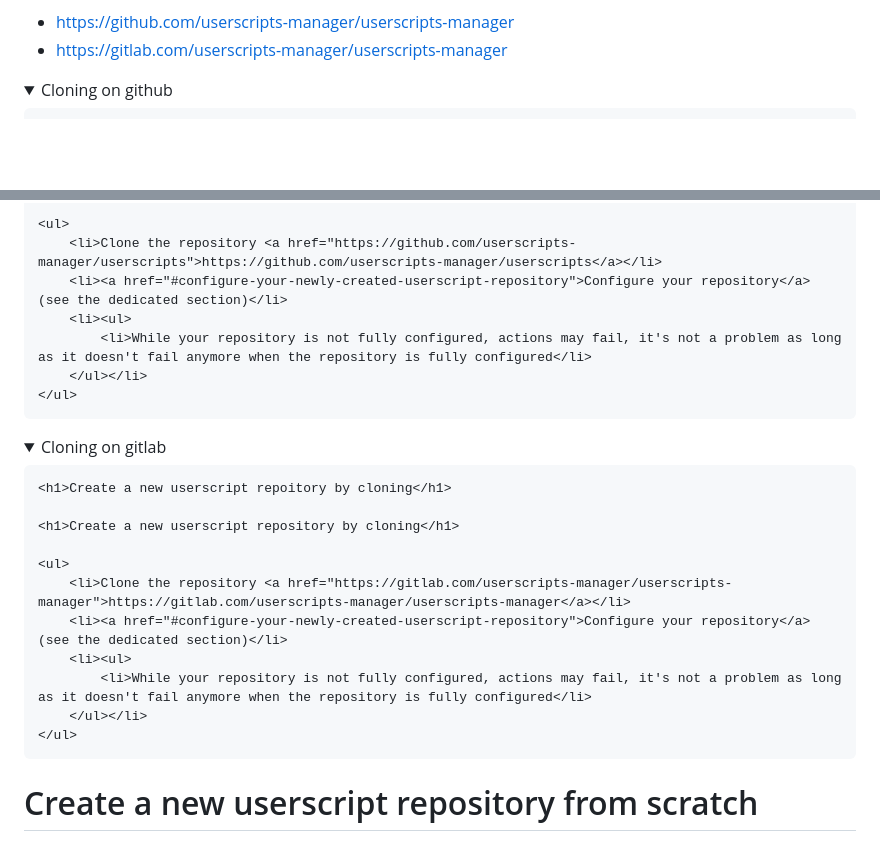
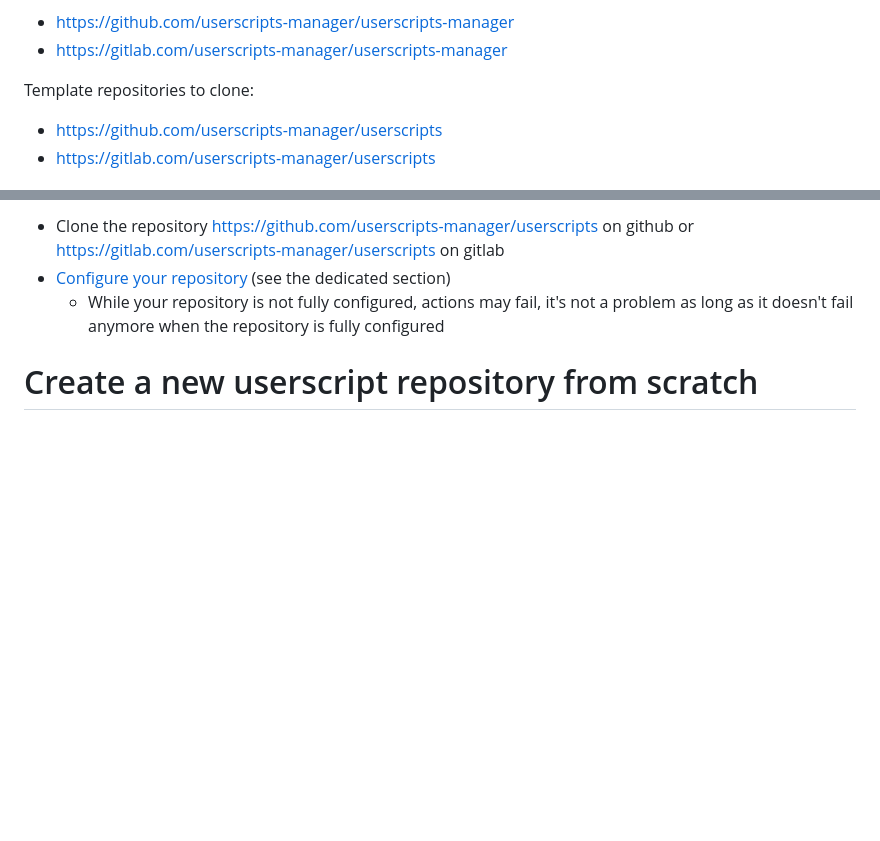
Before and after one commit to userscripts-manager/userscripts-manager, a Markdown page: README.md, 2 parts joined by grey strips. GitHub-like rendering; folded sections open; blank space fills up the shorter version.

Commit message:
README for gitlab

```diff
--- a/README.md
+++ b/README.md
@@ -6,6 +6,7 @@ Sources:
 * https://github.com/userscripts-manager/userscripts-manager
 * https://gitlab.com/userscripts-manager/userscripts-manager
 
-<details>
-    <summary>Cloning on github</summary>
+Template repositories to clone:
+* https://github.com/userscripts-manager/userscripts
+* https://gitlab.com/userscripts-manager/userscripts
 
@@ -13,29 +14,7 @@ Sources:
 
-    <ul>
-        <li>Clone the repository <a href="https://github.com/userscripts-manager/userscripts">https://github.com/userscripts-manager/userscripts</a></li>
-        <li><a href="#configure-your-newly-created-userscript-repository">Configure your repository</a> (see the dedicated section)</li>
-        <li><ul>
-            <li>While your repository is not fully configured, actions may fail, it's not a problem as long as it doesn't fail anymore when the repository is fully configured</li>
-        </ul></li>
-    </ul>
-
-</details>
-
-<details>
-    <summary>Cloning on gitlab</summary>
-
-    <h1>Create a new userscript repoitory by cloning</h1>
-
-    <h1>Create a new userscript repository by cloning</h1>
-
-    <ul>
-        <li>Clone the repository <a href="https://gitlab.com/userscripts-manager/userscripts-manager">https://gitlab.com/userscripts-manager/userscripts-manager</a></li>
-        <li><a href="#configure-your-newly-created-userscript-repository">Configure your repository</a> (see the dedicated section)</li>
-        <li><ul>
-            <li>While your repository is not fully configured, actions may fail, it's not a problem as long as it doesn't fail anymore when the repository is fully configured</li>
-        </ul></li>
-    </ul>
-</details>
+* Clone the repository https://github.com/userscripts-manager/userscripts on github or https://gitlab.com/userscripts-manager/userscripts on gitlab
+* [Configure your repository](#configure-your-newly-created-userscript-repository) (see the dedicated section)
+    * While your repository is not fully configured, actions may fail, it's not a problem as long as it doesn't fail anymore when the repository is fully configured
 
 # Create a new userscript repository from scratch
 
```
Also changed, not shown: other parts of README.md (+1 -1 lines).
